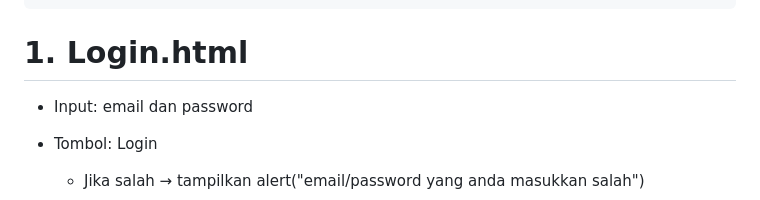
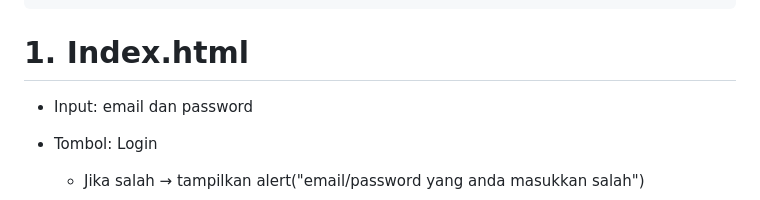
Before and after one commit to MarsyaNabila/UTS-Pemograman-WEB, a Markdown page: README.md, the part around the change. Rendered like a GitHub page.

````diff
--- a/README.md
+++ b/README.md
@@ -31,7 +31,7 @@ project/
     └── images/
 ```
 
-# 1. Login.html
+# 1. Index.html
 
 - Input: email dan password
 
````
